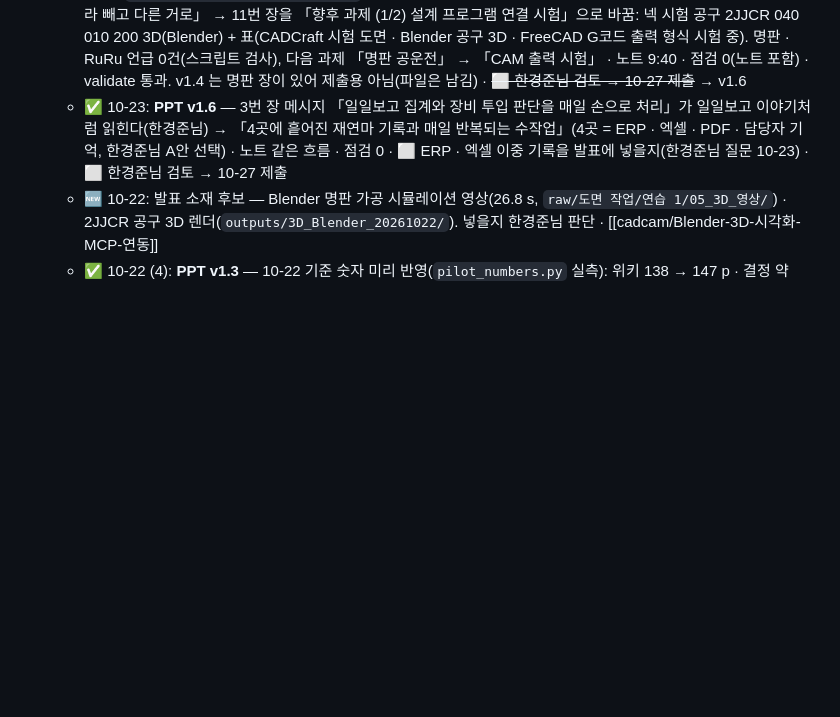
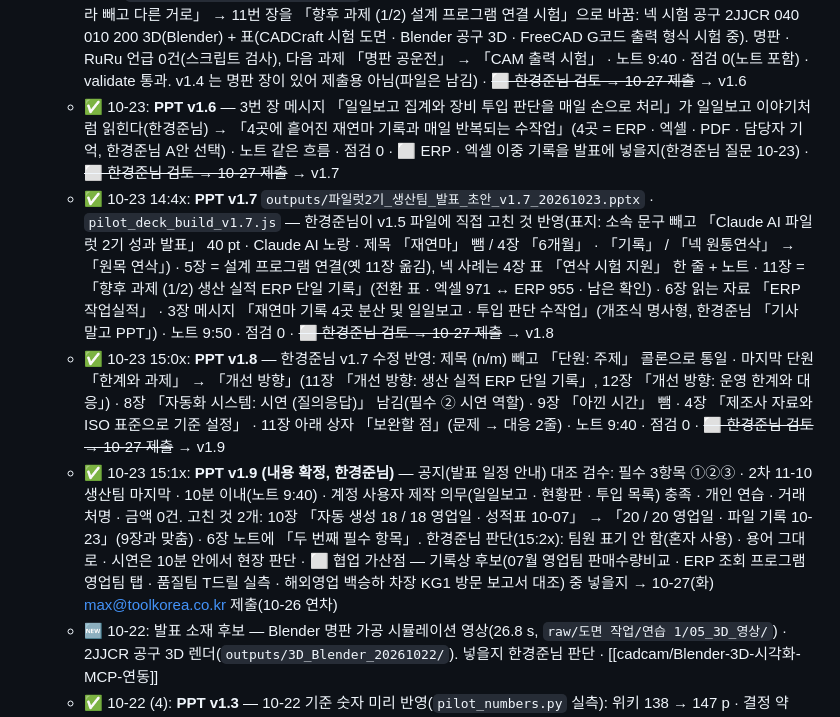
Before and after one commit to HanKyungJun/koreatooling-portal, a Markdown page: wiki/_handoff/tasks.md, the part around the change. Rendered like a GitHub page; blank space fills up the shorter version.

```diff
--- a/wiki/_handoff/tasks.md
+++ b/wiki/_handoff/tasks.md
@@ -60,7 +60,10 @@
   - ~~⬜ 10-23: **CADCraft · Blender 활용 사례 PPT 추가 검토**(한경준님 10-22 요청) — 소재표 [[projects/파일럿2기-발표-소재-모음]] 「추가 사례 (2026-10-22)」 · 숫자 재측정과 같이 v1.4 로~~ → 아래 v1.4 로 반영
   - ✅ 10-23: **PPT v1.4** `outputs/파일럿2기_생산팀_발표_초안_v1.4_20261023.pptx` · `pilot_deck_build_v1.4.js` · 캡처 `outputs/pilot_caps_20261023/`(Blender 시작 · 완료) — `pilot_numbers.py` 10-23 실측 반영: 위키 147 → 149 p · 결정 320여 → 330여 건(실측 330) · 일일보고 136 → 137건 · 10월 그래프 14 → 15(23일까지) · 스크립트 59 그대로 · 자료 기준일 10-23 · 🆕 11번 장 「향후 과제 (1/2) 도면과 CAM 연결 시험」(CADCraft · FreeCAD · Blender 표 + 가공 영상 캡처 2장, 한경준님 선택: 새 장 1개 · 캡처 2장) · 한계 장은 (2/2) · 12장 · 노트 9:40(목차 0:15 → 0:10 · 실행 화면 1:00 → 0:50 · 한계 1:20 → 1:10 · 새 장 0:40) · 점검 스크립트 0(노트 포함 0) · validate 통과 · ~~⬜ 한경준님 검토 → 10-27 제출~~ → v1.5
   - ✅ 10-23: **PPT v1.5** `outputs/파일럿2기_생산팀_발표_초안_v1.5_20261023.pptx` · `pilot_deck_build_v1.5.js` · 그림 `outputs/pilot_caps_20261023b/`(2JJCR 3D 전체 · 끝부) — 한경준님 「루루하우스는 개인적으로 해본 거라 빼고 다른 거로」 → 11번 장을 「향후 과제 (1/2) 설계 프로그램 연결 시험」으로 바꿈: 넥 시험 공구 2JJCR 040 010 200 3D(Blender) + 표(CADCraft 시험 도면 · Blender 공구 3D · FreeCAD G코드 출력 형식 시험 중). 명판 · RuRu 언급 0건(스크립트 검사), 다음 과제 「명판 공운전」 → 「CAM 출력 시험」 · 노트 9:40 · 점검 0(노트 포함) · validate 통과. v1.4 는 명판 장이 있어 제출용 아님(파일은 남김) · ~~⬜ 한경준님 검토 → 10-27 제출~~ → v1.6
-  - ✅ 10-23: **PPT v1.6** — 3번 장 메시지 「일일보고 집계와 장비 투입 판단을 매일 손으로 처리」가 일일보고 이야기처럼 읽힌다(한경준님) → 「4곳에 흩어진 재연마 기록과 매일 반복되는 수작업」(4곳 = ERP · 엑셀 · PDF · 담당자 기억, 한경준님 A안 선택) · 노트 같은 흐름 · 점검 0 · ⬜ ERP · 엑셀 이중 기록을 발표에 넣을지(한경준님 질문 10-23) · ⬜ 한경준님 검토 → 10-27 제출
+  - ✅ 10-23: **PPT v1.6** — 3번 장 메시지 「일일보고 집계와 장비 투입 판단을 매일 손으로 처리」가 일일보고 이야기처럼 읽힌다(한경준님) → 「4곳에 흩어진 재연마 기록과 매일 반복되는 수작업」(4곳 = ERP · 엑셀 · PDF · 담당자 기억, 한경준님 A안 선택) · 노트 같은 흐름 · 점검 0 · ⬜ ERP · 엑셀 이중 기록을 발표에 넣을지(한경준님 질문 10-23) · ~~⬜ 한경준님 검토 → 10-27 제출~~ → v1.7
+  - ✅ 10-23 14:4x: **PPT v1.7** `outputs/파일럿2기_생산팀_발표_초안_v1.7_20261023.pptx` · `pilot_deck_build_v1.7.js` — 한경준님이 v1.5 파일에 직접 고친 것 반영(표지: 소속 문구 빼고 「Claude AI 파일럿 2기 성과 발표」 40 pt · Claude AI 노랑 · 제목 「재연마」 뺌 / 4장 「6개월」 · 「기록」 / 「넥 원통연삭」 → 「원목 연삭」) · 5장 = 설계 프로그램 연결(옛 11장 옮김), 넥 사례는 4장 표 「연삭 시험 지원」 한 줄 + 노트 · 11장 = 「향후 과제 (1/2) 생산 실적 ERP 단일 기록」(전환 표 · 엑셀 971 ↔ ERP 955 · 남은 확인) · 6장 읽는 자료 「ERP 작업실적」 · 3장 메시지 「재연마 기록 4곳 분산 및 일일보고 · 투입 판단 수작업」(개조식 명사형, 한경준님 「기사 말고 PPT」) · 노트 9:50 · 점검 0 · ~~⬜ 한경준님 검토 → 10-27 제출~~ → v1.8
+  - ✅ 10-23 15:0x: **PPT v1.8** — 한경준님 v1.7 수정 반영: 제목 (n/m) 빼고 「단원: 주제」 콜론으로 통일 · 마지막 단원 「한계와 과제」 → 「개선 방향」(11장 「개선 방향: 생산 실적 ERP 단일 기록」, 12장 「개선 방향: 운영 한계와 대응」) · 8장 「자동화 시스템: 시연 (질의응답)」 남김(필수 ② 시연 역할) · 9장 「아낀 시간」 뺌 · 4장 「제조사 자료와 ISO 표준으로 기준 설정」 · 11장 아래 상자 「보완할 점」(문제 → 대응 2줄) · 노트 9:40 · 점검 0 · ~~⬜ 한경준님 검토 → 10-27 제출~~ → v1.9
+  - ✅ 10-23 15:1x: **PPT v1.9 (내용 확정, 한경준님)** — 공지(발표 일정 안내) 대조 검수: 필수 3항목 ①②③ · 2차 11-10 생산팀 마지막 · 10분 이내(노트 9:40) · 계정 사용자 제작 의무(일일보고 · 현황판 · 투입 목록) 충족 · 개인 연습 · 거래처명 · 금액 0건. 고친 것 2개: 10장 「자동 생성 18 / 18 영업일 · 성적표 10-07」 → 「20 / 20 영업일 · 파일 기록 10-23」(9장과 맞춤) · 6장 노트에 「두 번째 필수 항목」. 한경준님 판단(15:2x): 팀원 표기 안 함(혼자 사용) · 용어 그대로 · 시연은 10분 안에서 현장 판단 · ⬜ 협업 가산점 — 기록상 후보(07월 영업팀 판매수량비교 · ERP 조회 프로그램 영업팀 탭 · 품질팀 T드릴 실측 · 해외영업 백승하 차장 KG1 방문 보고서 대조) 중 넣을지 → 10-27(화) max@toolkorea.co.kr 제출(10-26 연차)
   - 🆕 10-22: 발표 소재 후보 — Blender 명판 가공 시뮬레이션 영상(26.8 s, `raw/도면 작업/연습 1/05_3D_영상/`) · 2JJCR 공구 3D 렌더(`outputs/3D_Blender_20261022/`). 넣을지 한경준님 판단 · [[cadcam/Blender-3D-시각화-MCP-연동]]
   - ✅ 10-22 (4): **PPT v1.3** — 10-22 기준 숫자 미리 반영(`pilot_numbers.py` 실측): 위키 138 → 147 p · 결정 약 300 → 320여 건(실측 326) · 스크립트 55 → 59개(10-19 실측 58 이 PPT 에 안 들어가 있었음) · 일일보고 133 → 136건 · 10월 그래프 11 → 14(22일까지) · 자료 기준일 10-19 → 10-22 · 점검 스크립트 0 · `pilot_deck_build_v1.3.js` · v1.2 보존 · ⬜ 10-23: 스크립트 다시 돌려 바뀐 칸만 고침 · 규칙 보강 7 → 8회는 PPT 에 없음(보고서 표만) · 8월 19건 = 영업일 수 확인
   - ✅ 10-22 (3): **PPT v1.2** — 점검 스크립트 0 (쉼표로 두 마디 잇던 39곳 다시 씀, 쉼표 문장 32.2 → 9.3 %) · [[standards/문서작성-AI티-점검표]] · `scripts/doc_style_check.py` · decisions 2026-10-22 (3) · ✅ 넥 보고 v2 docx 쉼표 33.6 %는 대부분 항목 나열 → 점검 기준 고침(보고서는 절 잇기 10 % 이하만 판정, v2 = 9.7 % 통과) · 문체 규칙은 **다음 보고서부터** 적용(한경준님 10-22)
```
Also changed, not shown: wiki/_handoff/worklog.md (+8 -0 lines).
